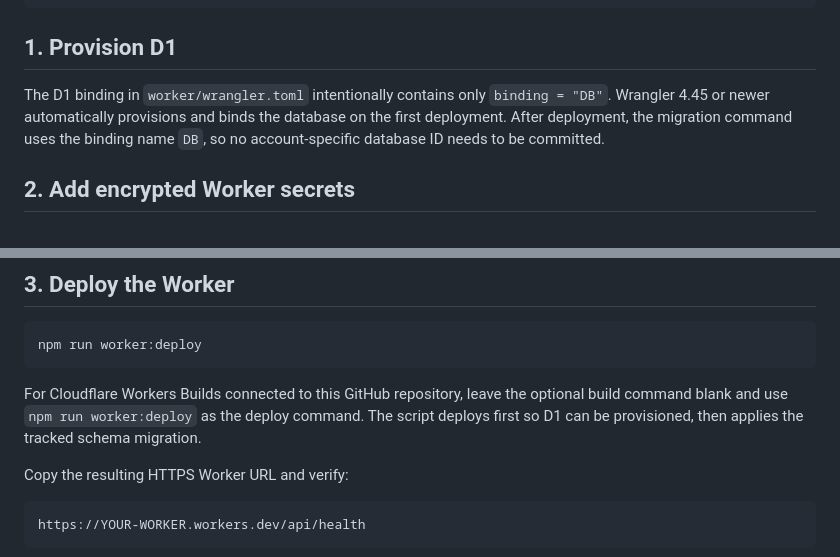
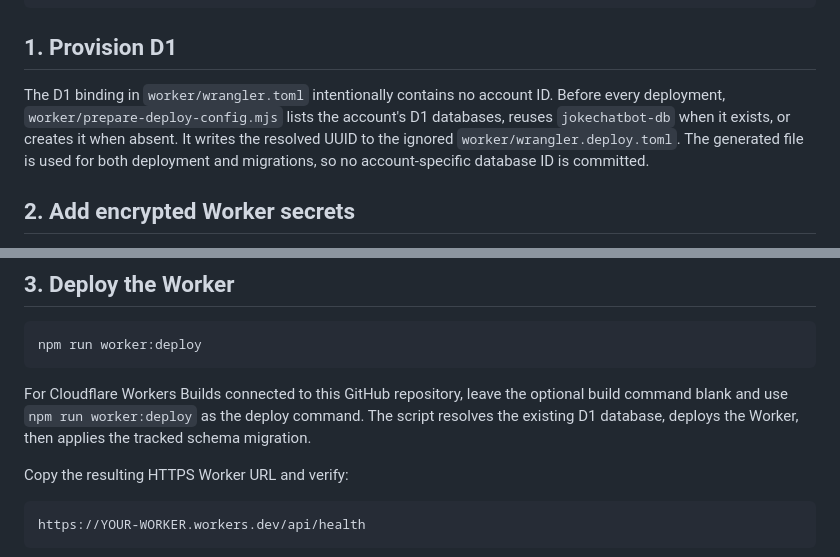
Before and after one commit to zhy1126/Joke-ChatBot, a Markdown page: docs/BACKEND_DEPLOYMENT.md, 2 parts joined by grey strips. GitHub-like rendering.

Commit message:
Document idempotent D1 deployment

```diff
--- a/docs/BACKEND_DEPLOYMENT.md
+++ b/docs/BACKEND_DEPLOYMENT.md
@@ -23,10 +23,12 @@ npx wrangler login
 
 ## 1. Provision D1
 
-The D1 binding in `worker/wrangler.toml` intentionally contains only
-`binding = "DB"`. Wrangler 4.45 or newer automatically provisions and binds the
-database on the first deployment. After deployment, the migration command uses
-the binding name `DB`, so no account-specific database ID needs to be committed.
+The D1 binding in `worker/wrangler.toml` intentionally contains no account ID.
+Before every deployment, `worker/prepare-deploy-config.mjs` lists the account's
+D1 databases, reuses `jokechatbot-db` when it exists, or creates it when absent.
+It writes the resolved UUID to the ignored
+`worker/wrangler.deploy.toml`. The generated file is used for both deployment
+and migrations, so no account-specific database ID is committed.
 
 ## 2. Add encrypted Worker secrets
 
@@ -55,8 +57,8 @@ npm run worker:deploy
 
 For Cloudflare Workers Builds connected to this GitHub repository, leave the
 optional build command blank and use `npm run worker:deploy` as the deploy
-command. The script deploys first so D1 can be provisioned, then applies the
-tracked schema migration.
+command. The script resolves the existing D1 database, deploys the Worker, then
+applies the tracked schema migration.
 
 Copy the resulting HTTPS Worker URL and verify:
 
```
